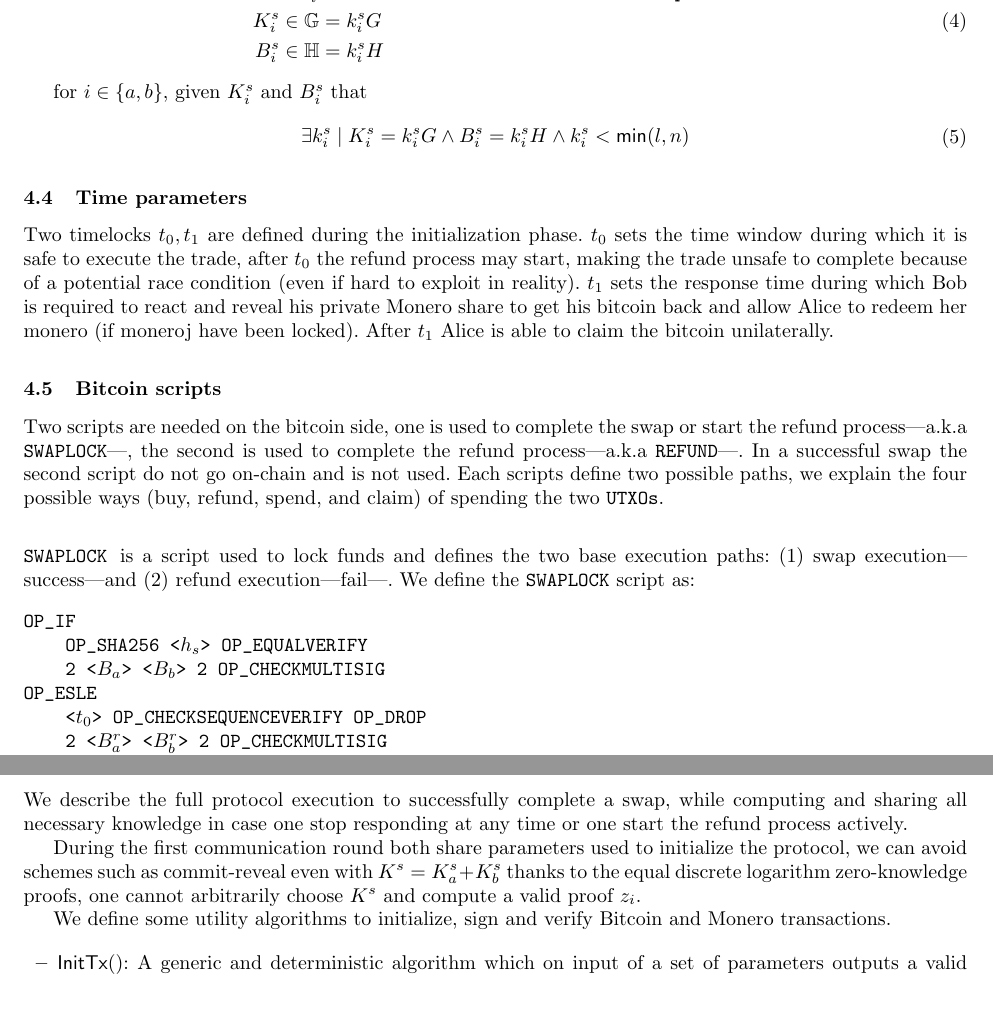
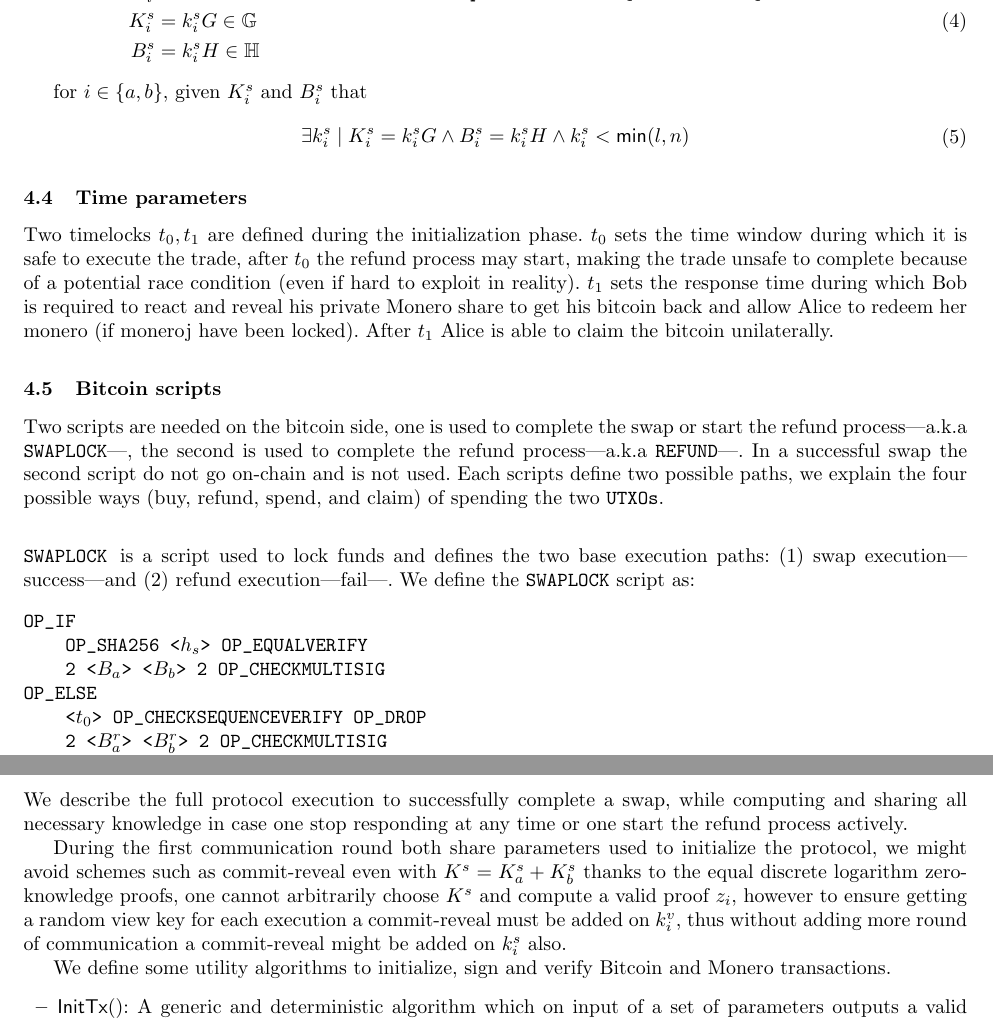
Before and after one commit to h4sh3d/xmr-btc-atomic-swap, a LaTeX paper (whitepaper/xmr-btc.tex): two parts of pages 6 and 7 of 9, joined at a grey line, cut so that both start at the same text, the shorter picture padded with empty space. The pictures show the PDF file whitepaper/xmr-btc.pdf that the author committed with the source.

Commit message:
Sarang's feedback integration, minor changes

```diff
--- a/whitepaper/xmr-btc.tex
+++ b/whitepaper/xmr-btc.tex
@@ -328,7 +328,7 @@ is a script used to lock funds and defines the two base execution paths: (1) swa
 OP_IF
     OP_SHA256 <|$h_s$|> OP_EQUALVERIFY
     2 <|$B_a$|> <|$B_b$|> 2 OP_CHECKMULTISIG
-OP_ESLE
+OP_ELSE
     <|$t_0$|> OP_CHECKSEQUENCEVERIFY OP_DROP
     2 <|$B^r_a$|> <|$B^r_b$|> 2 OP_CHECKMULTISIG
 OP_ENDIF
@@ -354,7 +354,7 @@ is a script used in case the swap already started on-chain but is cancelled. Thi
 \begin{minted}[escapeinside=||,mathescape=true]{text}
 OP_IF
     2 <|$B^r_a$|> <|$B^r_b$|> 2 OP_CHECKMULTISIG
-OP_ESLE
+OP_ELSE
     <|$t_1$|> OP_CHECKSEQUENCEVERIFY OP_DROP
     <|$B_a$|> OP_CHECKSIG
 OP_ENDIF
@@ -401,7 +401,8 @@ Monero transaction that spend funds from the address $(K^v,K^s)$.
 \subsection{Full protocol sequence}
 We describe the full protocol execution to successfully complete a swap, while computing and sharing all necessary knowledge in case one stop responding at any time or one start the refund process actively.
 
-During the first communication round both share parameters used to initialize the protocol, we can avoid schemes such as commit-reveal even with $K^s = K^s_a + K^s_b$ thanks to the equal discrete logarithm zero-knowledge proofs, one cannot arbitrarily choose $K^s$ and compute a valid proof $z_i$.
+During the first communication round both share parameters used to initialize the protocol, we might avoid schemes such as commit-reveal even with $K^s = K^s_a + K^s_b$ thanks to the equal discrete logarithm zero-knowledge proofs, one cannot arbitrarily choose $K^s$ and compute a valid proof $z_i$, however to ensure getting a random view key for each execution a commit-reveal must be added on $k^v_i$, thus without adding more round of communication a commit-reveal might be added on
+$k^s_i$ also.
 
 We define some utility algorithms to initialize, sign and verify Bitcoin and Monero transactions.
 
```
Also changed, not shown: whitepaper/xmr-btc.pdf, whitepaper/xmr-btc.tex (8 more changed lines).
